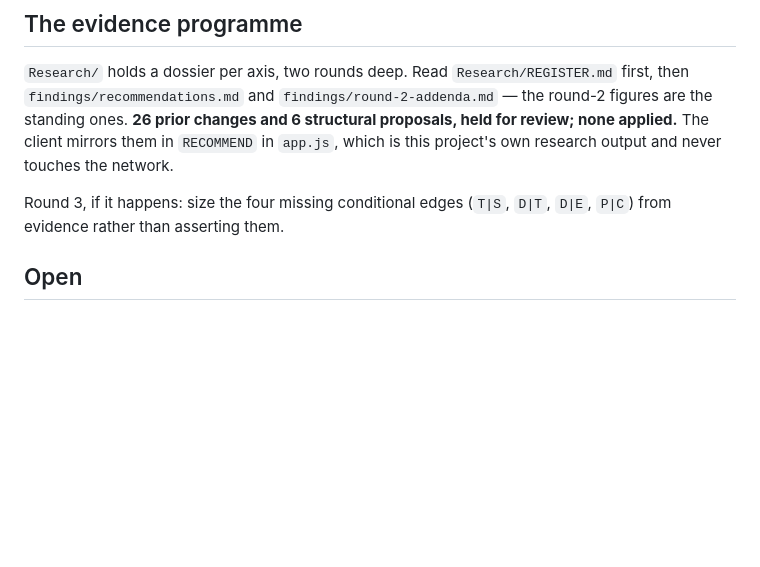
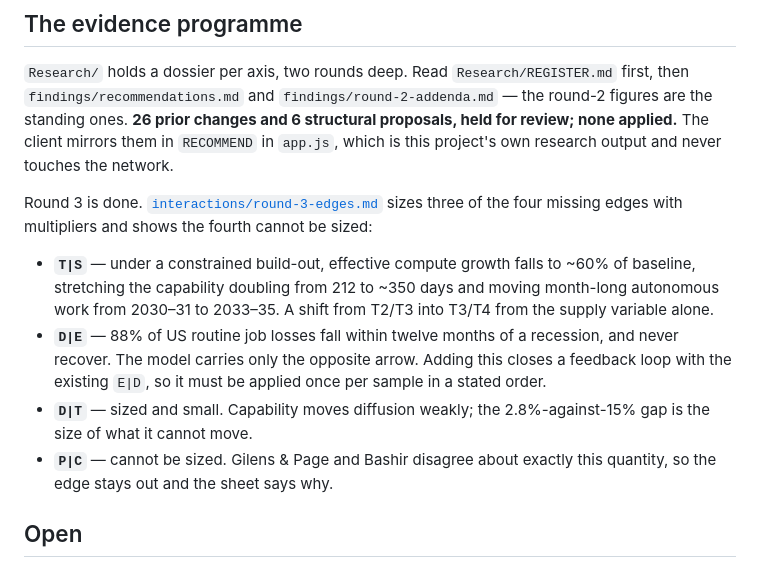
Before and after one commit to augustg97/ai-futures-forecaster, a Markdown page: HANDOFF.md, the part around the change. Rendered like a GitHub page; blank space fills up the shorter version.

Commit message:
Point the handoff at round 3
Co-Authored-By: Claude Opus 5 <noreply@anthropic.com>

```diff
--- a/HANDOFF.md
+++ b/HANDOFF.md
@@ -75,8 +75,19 @@ standing ones. **26 prior changes and 6 structural proposals, held for review; n
 The client mirrors them in `RECOMMEND` in `app.js`, which is this project's own research output
 and never touches the network.
 
-Round 3, if it happens: size the four missing conditional edges (`T|S`, `D|T`, `D|E`, `P|C`)
-from evidence rather than asserting them.
+Round 3 is done. [`interactions/round-3-edges.md`](Research/interactions/round-3-edges.md)
+sizes three of the four missing edges with multipliers and shows the fourth cannot be sized:
+
+- **`T|S`** — under a constrained build-out, effective compute growth falls to ~60% of baseline,
+  stretching the capability doubling from 212 to ~350 days and moving month-long autonomous work
+  from 2030–31 to 2033–35. A shift from T2/T3 into T3/T4 from the supply variable alone.
+- **`D|E`** — 88% of US routine job losses fall within twelve months of a recession, and never
+  recover. The model carries only the opposite arrow. Adding this closes a feedback loop with
+  the existing `E|D`, so it must be applied once per sample in a stated order.
+- **`D|T`** — sized and small. Capability moves diffusion weakly; the 2.8%-against-15% gap is
+  the size of what it cannot move.
+- **`P|C`** — cannot be sized. Gilens & Page and Bashir disagree about exactly this quantity,
+  so the edge stays out and the sheet says why.
 
 ## Open
 
```
